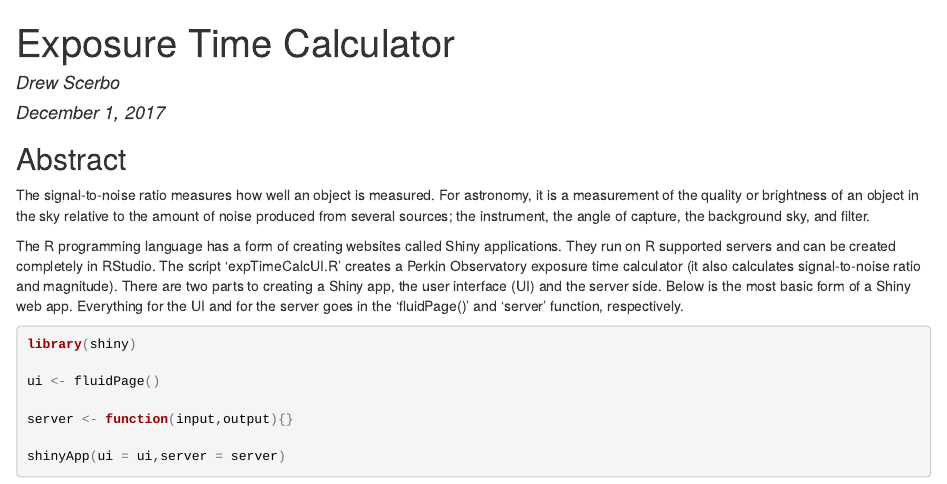
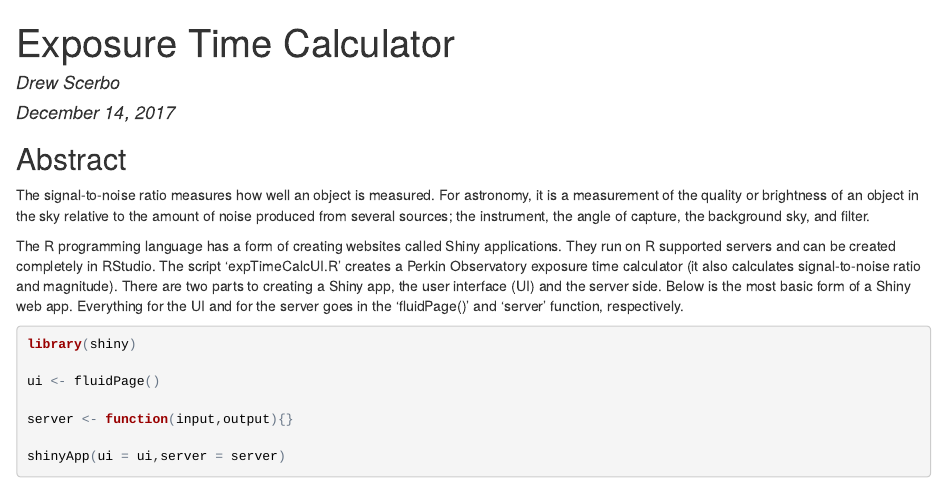
Before and after one commit to drewScerbo/HWS-Perkin-DR, an R Markdown document (exp_time_calc_mrkdown.Rmd): the page in a window 1100 px wide, from its top. The pictures show the output file exp_time_calc_mrkdown.html that the author committed with the source, opened offline.

```diff
--- a/exp_time_calc_mrkdown.Rmd
+++ b/exp_time_calc_mrkdown.Rmd
@@ -1,7 +1,7 @@
 ---
 title: "Exposure Time Calculator"
 author: "Drew Scerbo"
-date: "December 1, 2017"
+date: "December 14, 2017"
 output: html_document
 ---
 
```
Also changed, not shown: exp_time_calc_mrkdown.html.
